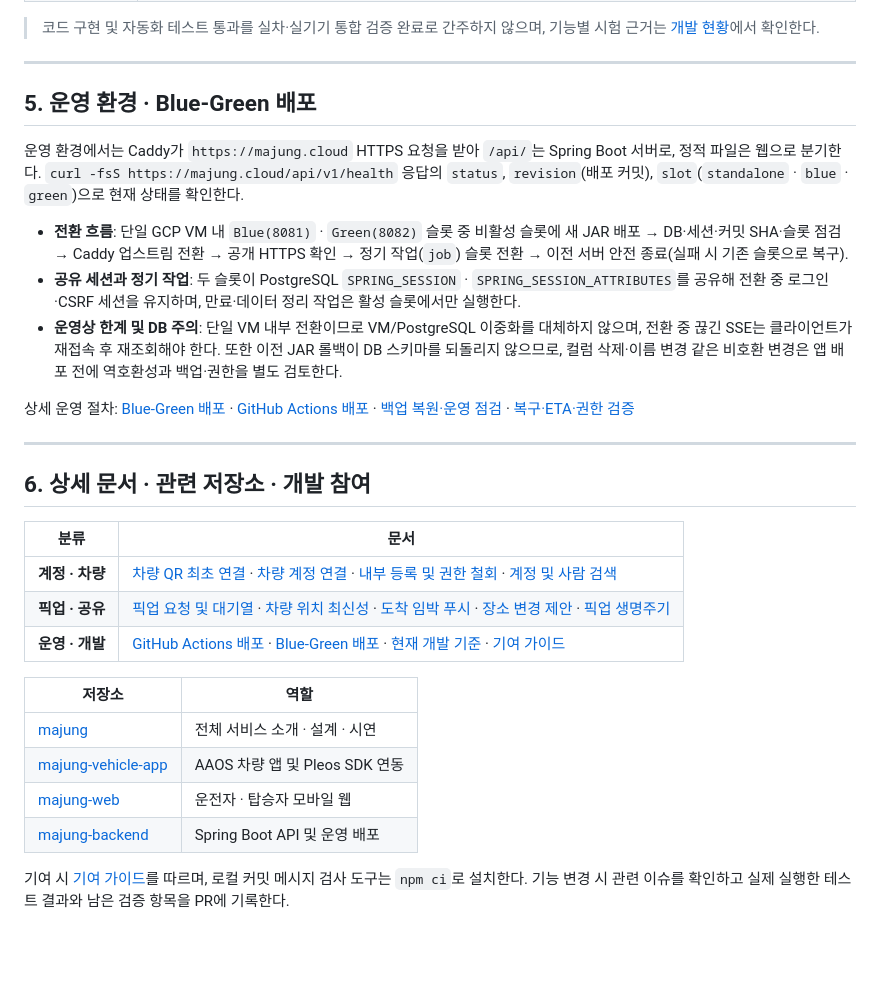
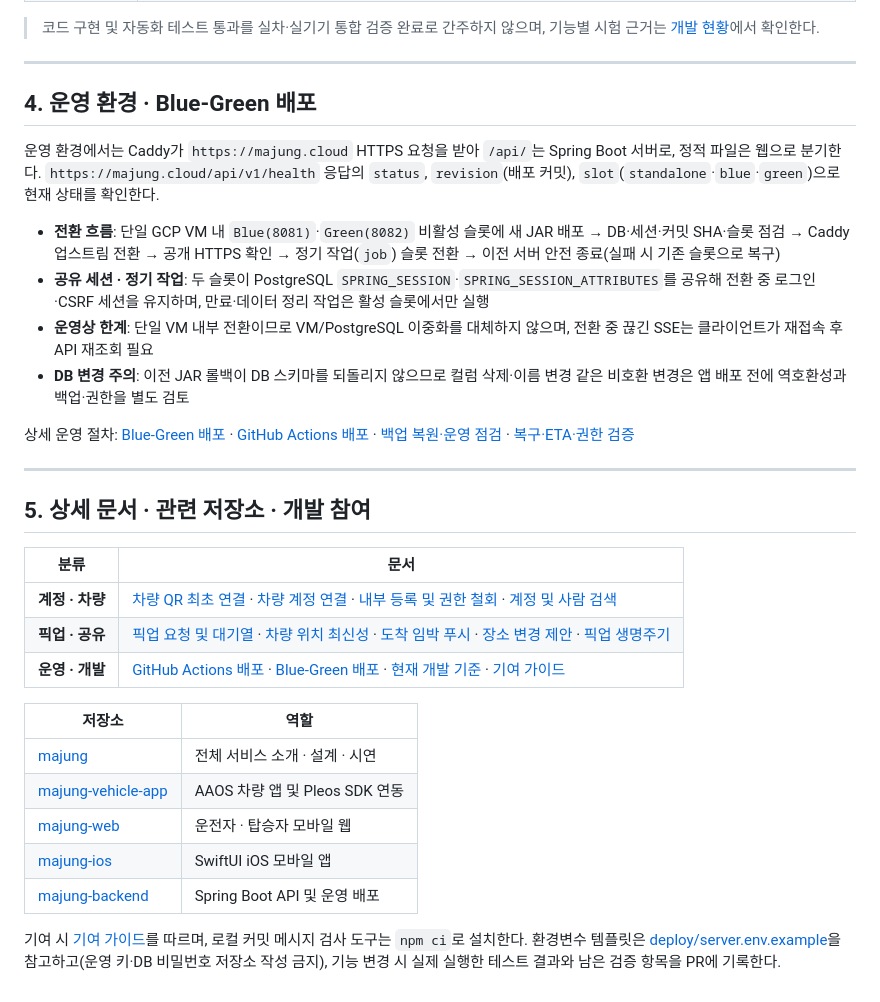
Before and after one commit to majung-team/majung-backend, a Markdown page: README.md, the part around one of its changes. GitHub-like rendering; blank space fills up the shorter version.

```diff
--- a/README.md
+++ b/README.md
@@ -89,19 +103,20 @@ cd majung-backend
 
 ---
 
-## 5. 운영 환경 · Blue-Green 배포
+## 4. 운영 환경 · Blue-Green 배포
 
-운영 환경에서는 Caddy가 `https://majung.cloud` HTTPS 요청을 받아 `/api/`는 Spring Boot 서버로, 정적 파일은 웹으로 분기한다. `curl -fsS https://majung.cloud/api/v1/health` 응답의 `status`, `revision`(배포 커밋), `slot`(`standalone` · `blue` · `green`)으로 현재 상태를 확인한다.
+운영 환경에서는 Caddy가 `https://majung.cloud` HTTPS 요청을 받아 `/api/`는 Spring Boot 서버로, 정적 파일은 웹으로 분기한다. `https://majung.cloud/api/v1/health` 응답의 `status`, `revision`(배포 커밋), `slot`(`standalone`·`blue`·`green`)으로 현재 상태를 확인한다.
 
-- **전환 흐름**: 단일 GCP VM 내 `Blue(8081)` · `Green(8082)` 슬롯 중 비활성 슬롯에 새 JAR 배포 → DB·세션·커밋 SHA·슬롯 점검 → Caddy 업스트림 전환 → 공개 HTTPS 확인 → 정기 작업(`job`) 슬롯 전환 → 이전 서버 안전 종료(실패 시 기존 슬롯으로 복구).
-- **공유 세션과 정기 작업**: 두 슬롯이 PostgreSQL `SPRING_SESSION` · `SPRING_SESSION_ATTRIBUTES`를 공유해 전환 중 로그인·CSRF 세션을 유지하며, 만료·데이터 정리 작업은 활성 슬롯에서만 실행한다.
-- **운영상 한계 및 DB 주의**: 단일 VM 내부 전환이므로 VM/PostgreSQL 이중화를 대체하지 않으며, 전환 중 끊긴 SSE는 클라이언트가 재접속 후 재조회해야 한다. 또한 이전 JAR 롤백이 DB 스키마를 되돌리지 않으므로, 컬럼 삭제·이름 변경 같은 비호환 변경은 앱 배포 전에 역호환성과 백업·권한을 별도 검토한다.
+- **전환 흐름**: 단일 GCP VM 내 `Blue(8081)`·`Green(8082)` 비활성 슬롯에 새 JAR 배포 → DB·세션·커밋 SHA·슬롯 점검 → Caddy 업스트림 전환 → 공개 HTTPS 확인 → 정기 작업(`job`) 슬롯 전환 → 이전 서버 안전 종료(실패 시 기존 슬롯으로 복구)
+- **공유 세션 · 정기 작업**: 두 슬롯이 PostgreSQL `SPRING_SESSION`·`SPRING_SESSION_ATTRIBUTES`를 공유해 전환 중 로그인·CSRF 세션을 유지하며, 만료·데이터 정리 작업은 활성 슬롯에서만 실행
+- **운영상 한계**: 단일 VM 내부 전환이므로 VM/PostgreSQL 이중화를 대체하지 않으며, 전환 중 끊긴 SSE는 클라이언트가 재접속 후 API 재조회 필요
+- **DB 변경 주의**: 이전 JAR 롤백이 DB 스키마를 되돌리지 않으므로 컬럼 삭제·이름 변경 같은 비호환 변경은 앱 배포 전에 역호환성과 백업·권한을 별도 검토
 
 상세 운영 절차: [Blue-Green 배포](docs/blue-green.md) · [GitHub Actions 배포](docs/github-actions.md) · [백업 복원·운영 점검](docs/operations-recovery.md) · [복구·ETA·권한 검증](docs/stability-verification.md)
 
 ---
 
-## 6. 상세 문서 · 관련 저장소 · 개발 참여
+## 5. 상세 문서 · 관련 저장소 · 개발 참여
 
 | 분류 | 문서 |
 | --- | --- |
@@ -114,6 +129,7 @@ cd majung-backend
 | [majung](https://github.com/majung-team/majung) | 전체 서비스 소개 · 설계 · 시연 |
 | [majung-vehicle-app](https://github.com/majung-team/majung-vehicle-app) | AAOS 차량 앱 및 Pleos SDK 연동 |
 | [majung-web](https://github.com/majung-team/majung-web) | 운전자 · 탑승자 모바일 웹 |
+| [majung-ios](https://github.com/majung-team/majung-ios) | SwiftUI iOS 모바일 앱 |
 | [majung-backend](https://github.com/majung-team/majung-backend) | Spring Boot API 및 운영 배포 |
 
-기여 시 [기여 가이드](CONTRIBUTING.md)를 따르며, 로컬 커밋 메시지 검사 도구는 `npm ci`로 설치한다. 기능 변경 시 관련 이슈를 확인하고 실제 실행한 테스트 결과와 남은 검증 항목을 PR에 기록한다.
+기여 시 [기여 가이드](CONTRIBUTING.md)를 따르며, 로컬 커밋 메시지 검사 도구는 `npm ci`로 설치한다. 환경변수 템플릿은 [deploy/server.env.example](deploy/server.env.example)을 참고하고(운영 키·DB 비밀번호 저장소 작성 금지), 기능 변경 시 실제 실행한 테스트 결과와 남은 검증 항목을 PR에 기록한다.
```
Also changed, not shown: other parts of README.md (+57 -43 lines), docs/media/majung-icon.png (added).
